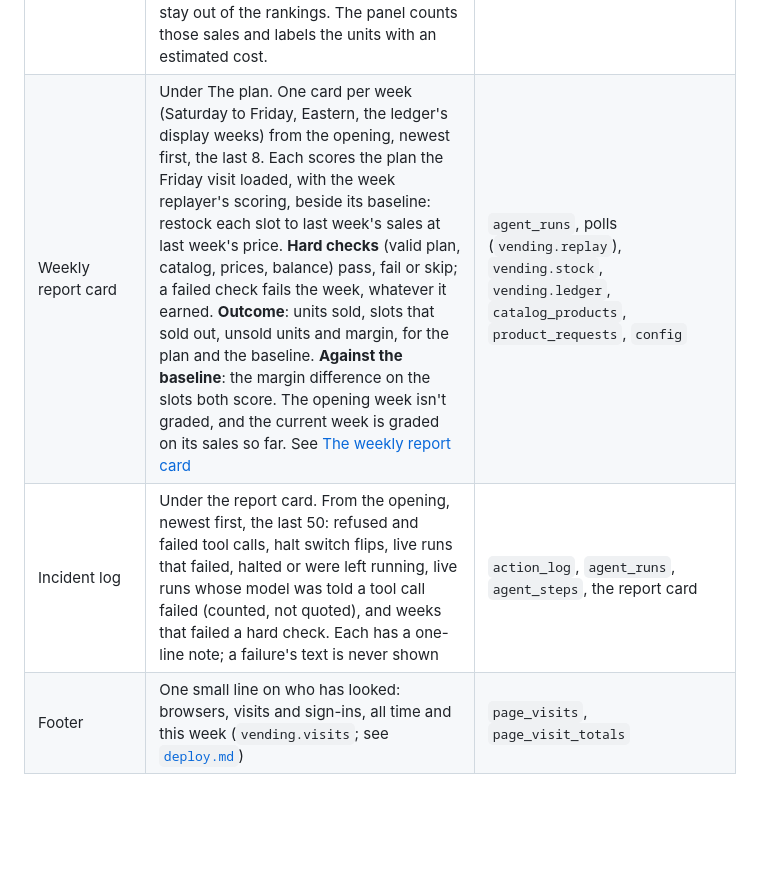
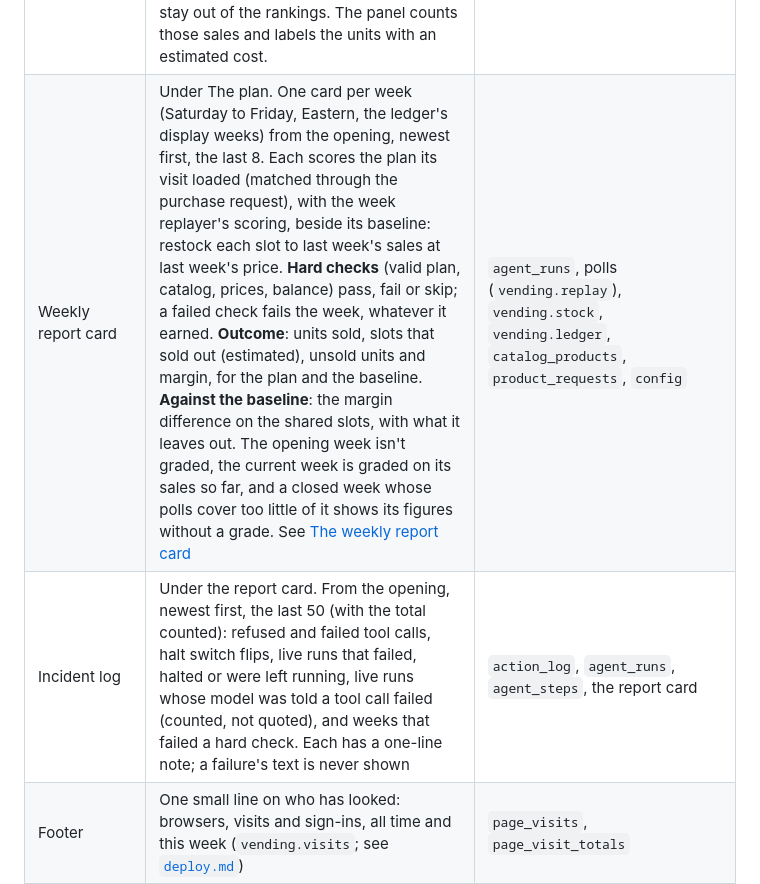
Before and after one commit to marshall-strong/agentic-vending, a Markdown page: docs/dashboard.md, the part around one of its changes. GitHub-like rendering; blank space fills up the shorter version.

```diff
--- a/docs/dashboard.md
+++ b/docs/dashboard.md
@@ -41,8 +41,8 @@ what changed and why.
 | Requests | Our last 10 purchase requests (status, what was paid, lines loaded, unavailable and alternates). Then every catalog request, newest first: counts by status, the open (`pending`) ones against the bridge's cap and the places left, and each request's status, its SKU once it has one (an approved product may be added under a SKU we wouldn't guess), and the decision note | `purchase_requests`, `purchase_lines`, `product_requests` |
 | Back stock | What the receipts say is in the closet, and what each unit cost us | `vending.stock` |
 | Product leaderboards | The ten best sellers by SKU, flavor, and brand for our current assignment. Each row shows units sold, revenue excluding tax, and sell-through. Sell-through divides units sold by units loaded since the opening. For this week (Saturday to Friday, Eastern), it divides units sold by starting stock plus units loaded. The rate is unavailable if sales exceed recorded stock. Sales with an unknown product stay out of the rankings. The panel counts those sales and labels the units with an estimated cost. | `vending.stock`, `vending.ledger`, `catalog_products` |
-| Weekly report card | Under The plan. One card per week (Saturday to Friday, Eastern, the ledger's display weeks) from the opening, newest first, the last 8. Each scores the plan the Friday visit loaded, with the week replayer's scoring, beside its baseline: restock each slot to last week's sales at last week's price. **Hard checks** (valid plan, catalog, prices, balance) pass, fail or skip; a failed check fails the week, whatever it earned. **Outcome**: units sold, slots that sold out, unsold units and margin, for the plan and the baseline. **Against the baseline**: the margin difference on the slots both score. The opening week isn't graded, and the current week is graded on its sales so far. See [The weekly report card](#the-weekly-report-card) | `agent_runs`, polls (`vending.replay`), `vending.stock`, `vending.ledger`, `catalog_products`, `product_requests`, `config` |
-| Incident log | Under the report card. From the opening, newest first, the last 50: refused and failed tool calls, halt switch flips, live runs that failed, halted or were left running, live runs whose model was told a tool call failed (counted, not quoted), and weeks that failed a hard check. Each has a one-line note; a failure's text is never shown | `action_log`, `agent_runs`, `agent_steps`, the report card |
+| Weekly report card | Under The plan. One card per week (Saturday to Friday, Eastern, the ledger's display weeks) from the opening, newest first, the last 8. Each scores the plan its visit loaded (matched through the purchase request), with the week replayer's scoring, beside its baseline: restock each slot to last week's sales at last week's price. **Hard checks** (valid plan, catalog, prices, balance) pass, fail or skip; a failed check fails the week, whatever it earned. **Outcome**: units sold, slots that sold out (estimated), unsold units and margin, for the plan and the baseline. **Against the baseline**: the margin difference on the shared slots, with what it leaves out. The opening week isn't graded, the current week is graded on its sales so far, and a closed week whose polls cover too little of it shows its figures without a grade. See [The weekly report card](#the-weekly-report-card) | `agent_runs`, polls (`vending.replay`), `vending.stock`, `vending.ledger`, `catalog_products`, `product_requests`, `config` |
+| Incident log | Under the report card. From the opening, newest first, the last 50 (with the total counted): refused and failed tool calls, halt switch flips, live runs that failed, halted or were left running, live runs whose model was told a tool call failed (counted, not quoted), and weeks that failed a hard check. Each has a one-line note; a failure's text is never shown | `action_log`, `agent_runs`, `agent_steps`, the report card |
 | Footer | One small line on who has looked: browsers, visits and sign-ins, all time and this week (`vending.visits`; see [`deploy.md`](deploy.md#the-public-pages)) | `page_visits`, `page_visit_totals` |
 
 ### The machine close-up
```
Also changed, not shown: other parts of docs/dashboard.md (+33 -18 lines), docs/images/report-card-incidents-demo.png, 2 other files.
